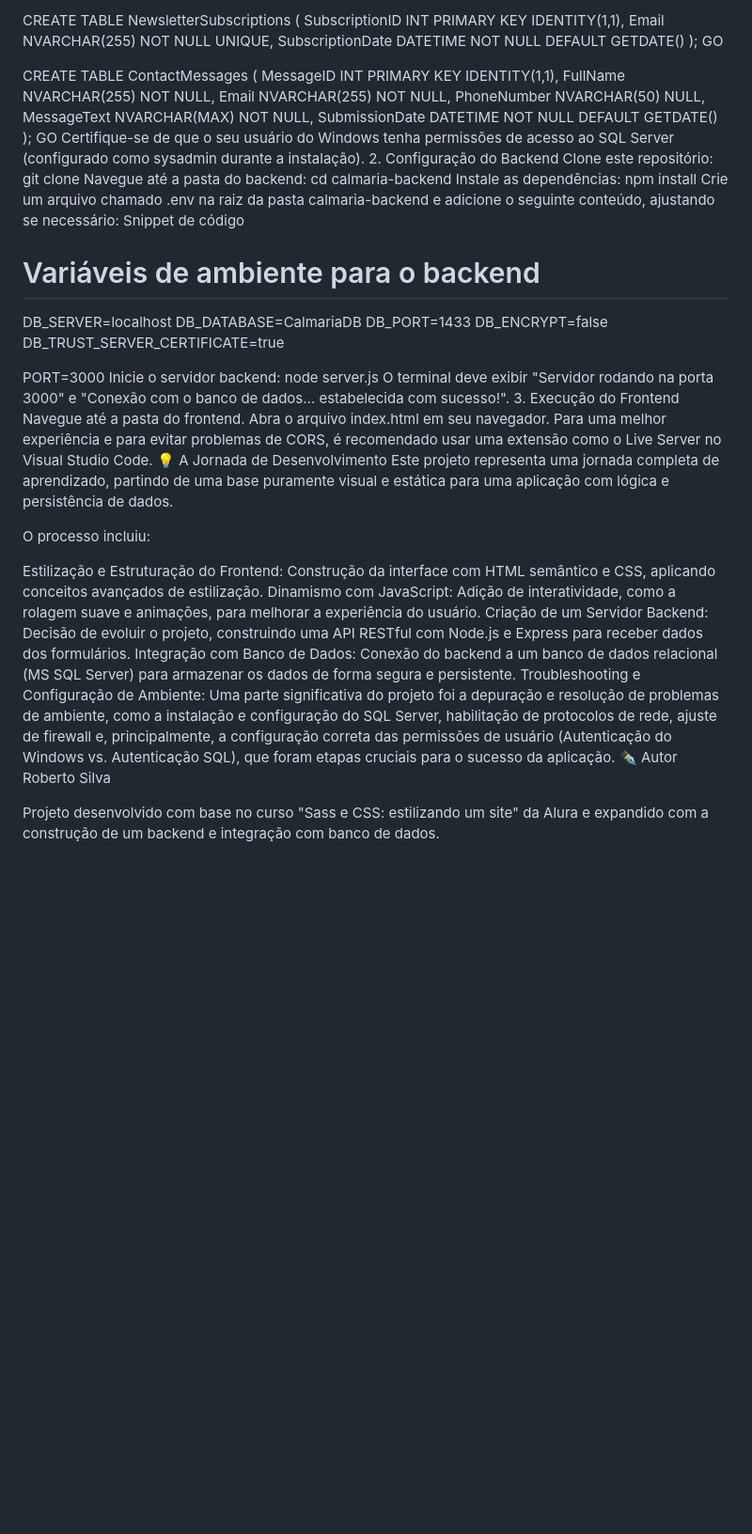
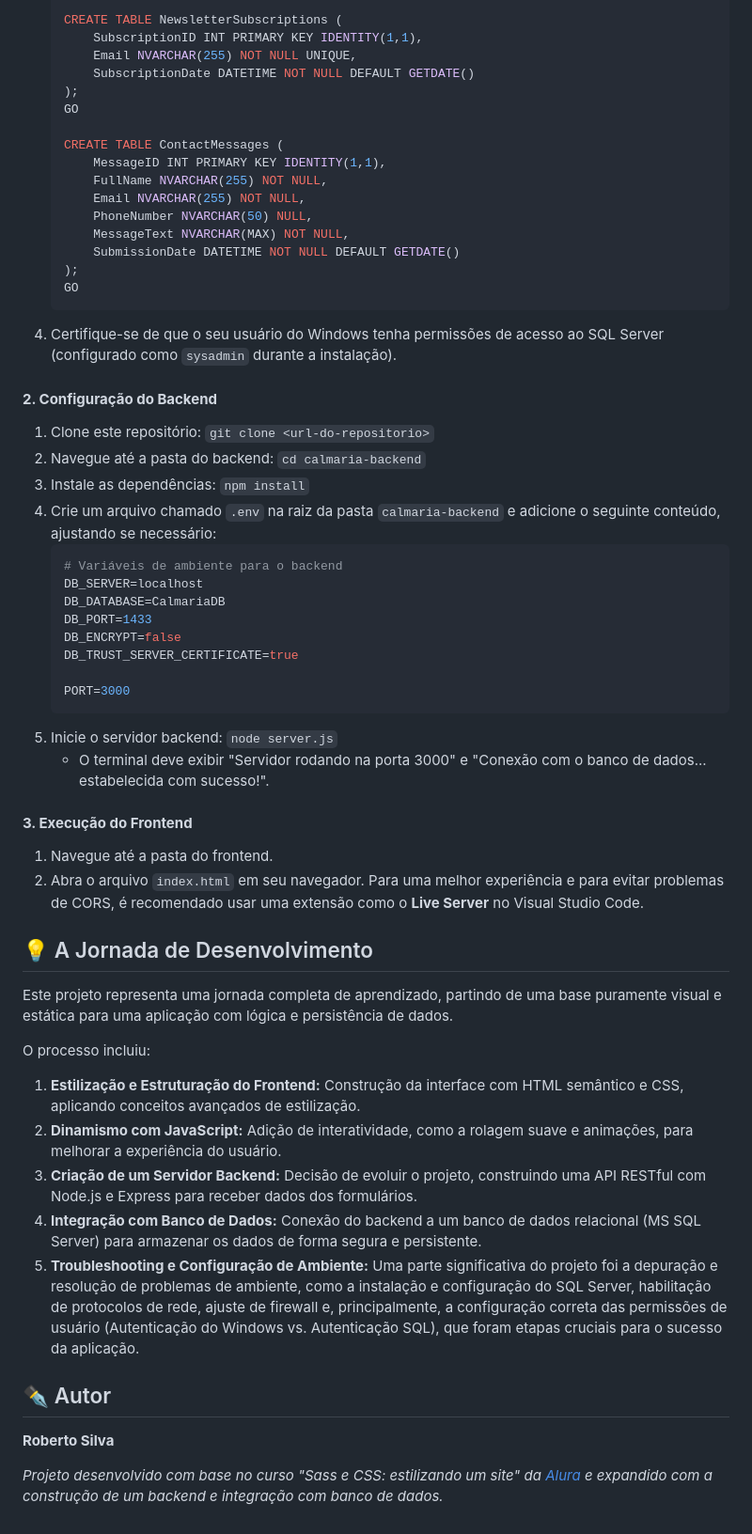
Before and after one commit to robertosilva19/projeto_scss, a Markdown page: README.md, the part around the change printed below. Shown: that part at 94% size. Rendered like a GitHub page; blank space fills up the shorter version.

````diff
--- a/README.md
+++ b/README.md
@@ -60,52 +79,58 @@ GO
 
-CREATE TABLE NewsletterSubscriptions (
-    SubscriptionID INT PRIMARY KEY IDENTITY(1,1),
-    Email NVARCHAR(255) NOT NULL UNIQUE,
-    SubscriptionDate DATETIME NOT NULL DEFAULT GETDATE()
-);
-GO
+    CREATE TABLE NewsletterSubscriptions (
+        SubscriptionID INT PRIMARY KEY IDENTITY(1,1),
+        Email NVARCHAR(255) NOT NULL UNIQUE,
+        SubscriptionDate DATETIME NOT NULL DEFAULT GETDATE()
+    );
+    GO
 
-CREATE TABLE ContactMessages (
-    MessageID INT PRIMARY KEY IDENTITY(1,1),
-    FullName NVARCHAR(255) NOT NULL,
-    Email NVARCHAR(255) NOT NULL,
-    PhoneNumber NVARCHAR(50) NULL,
-    MessageText NVARCHAR(MAX) NOT NULL,
-    SubmissionDate DATETIME NOT NULL DEFAULT GETDATE()
-);
-GO
-Certifique-se de que o seu usuário do Windows tenha permissões de acesso ao SQL Server (configurado como sysadmin durante a instalação).
-2. Configuração do Backend
-Clone este repositório: git clone <url-do-repositorio>
-Navegue até a pasta do backend: cd calmaria-backend
-Instale as dependências: npm install
-Crie um arquivo chamado .env na raiz da pasta calmaria-backend e adicione o seguinte conteúdo, ajustando se necessário:
-Snippet de código
+    CREATE TABLE ContactMessages (
+        MessageID INT PRIMARY KEY IDENTITY(1,1),
+        FullName NVARCHAR(255) NOT NULL,
+        Email NVARCHAR(255) NOT NULL,
+        PhoneNumber NVARCHAR(50) NULL,
+        MessageText NVARCHAR(MAX) NOT NULL,
+        SubmissionDate DATETIME NOT NULL DEFAULT GETDATE()
+    );
+    GO
+    ```
+4.  Certifique-se de que o seu usuário do Windows tenha permissões de acesso ao SQL Server (configurado como `sysadmin` durante a instalação).
 
-# Variáveis de ambiente para o backend
-DB_SERVER=localhost
-DB_DATABASE=CalmariaDB
-DB_PORT=1433
-DB_ENCRYPT=false
-DB_TRUST_SERVER_CERTIFICATE=true
+#### **2. Configuração do Backend**
+1.  Clone este repositório: `git clone <url-do-repositorio>`
+2.  Navegue até a pasta do backend: `cd calmaria-backend`
+3.  Instale as dependências: `npm install`
+4.  Crie um arquivo chamado `.env` na raiz da pasta `calmaria-backend` e adicione o seguinte conteúdo, ajustando se necessário:
+    ```env
+    # Variáveis de ambiente para o backend
+    DB_SERVER=localhost
+    DB_DATABASE=CalmariaDB
+    DB_PORT=1433
+    DB_ENCRYPT=false
+    DB_TRUST_SERVER_CERTIFICATE=true
 
-PORT=3000
-Inicie o servidor backend: node server.js
-O terminal deve exibir "Servidor rodando na porta 3000" e "Conexão com o banco de dados... estabelecida com sucesso!".
-3. Execução do Frontend
-Navegue até a pasta do frontend.
-Abra o arquivo index.html em seu navegador. Para uma melhor experiência e para evitar problemas de CORS, é recomendado usar uma extensão como o Live Server no Visual Studio Code.
-💡 A Jornada de Desenvolvimento
+    PORT=3000
+    ```
+5.  Inicie o servidor backend: `node server.js`
+    -   O terminal deve exibir "Servidor rodando na porta 3000" e "Conexão com o banco de dados... estabelecida com sucesso!".
+
+#### **3. Execução do Frontend**
+1.  Navegue até a pasta do frontend.
+2.  Abra o arquivo `index.html` em seu navegador. Para uma melhor experiência e para evitar problemas de CORS, é recomendado usar uma extensão como o **Live Server** no Visual Studio Code.
+
+## 💡 A Jornada de Desenvolvimento
+
 Este projeto representa uma jornada completa de aprendizado, partindo de uma base puramente visual e estática para uma aplicação com lógica e persistência de dados.
 
 O processo incluiu:
+1.  **Estilização e Estruturação do Frontend:** Construção da interface com HTML semântico e CSS, aplicando conceitos avançados de estilização.
+2.  **Dinamismo com JavaScript:** Adição de interatividade, como a rolagem suave e animações, para melhorar a experiência do usuário.
+3.  **Criação de um Servidor Backend:** Decisão de evoluir o projeto, construindo uma API RESTful com Node.js e Express para receber dados dos formulários.
+4.  **Integração com Banco de Dados:** Conexão do backend a um banco de dados relacional (MS SQL Server) para armazenar os dados de forma segura e persistente.
+5.  **Troubleshooting e Configuração de Ambiente:** Uma parte significativa do projeto foi a depuração e resolução de problemas de ambiente, como a instalação e configuração do SQL Server, habilitação de protocolos de rede, ajuste de firewall e, principalmente, a configuração correta das permissões de usuário (Autenticação do Windows vs. Autenticação SQL), que foram etapas cruciais para o sucesso da aplicação.
 
-Estilização e Estruturação do Frontend: Construção da interface com HTML semântico e CSS, aplicando conceitos avançados de estilização.
-Dinamismo com JavaScript: Adição de interatividade, como a rolagem suave e animações, para melhorar a experiência do usuário.
-Criação de um Servidor Backend: Decisão de evoluir o projeto, construindo uma API RESTful com Node.js e Express para receber dados dos formulários.
-Integração com Banco de Dados: Conexão do backend a um banco de dados relacional (MS SQL Server) para armazenar os dados de forma segura e persistente.
-Troubleshooting e Configuração de Ambiente: Uma parte significativa do projeto foi a depuração e resolução de problemas de ambiente, como a instalação e configuração do SQL Server, habilitação de protocolos de rede, ajuste de firewall e, principalmente, a configuração correta das permissões de usuário (Autenticação do Windows vs. Autenticação SQL), que foram etapas cruciais para o sucesso da aplicação.
-✒️ Autor
-Roberto Silva
+## ✒️ Autor
 
-Projeto desenvolvido com base no curso "Sass e CSS: estilizando um site" da Alura e expandido com a construção de um backend e integração com banco de dados.
+**Roberto Silva**
+
+*Projeto desenvolvido com base no curso "Sass e CSS: estilizando um site" da [Alura](https://www.alura.com.br/) e expandido com a construção de um backend e integração com banco de dados.*
````
Also changed, not shown: other parts of README.md (+56 -37 lines).
